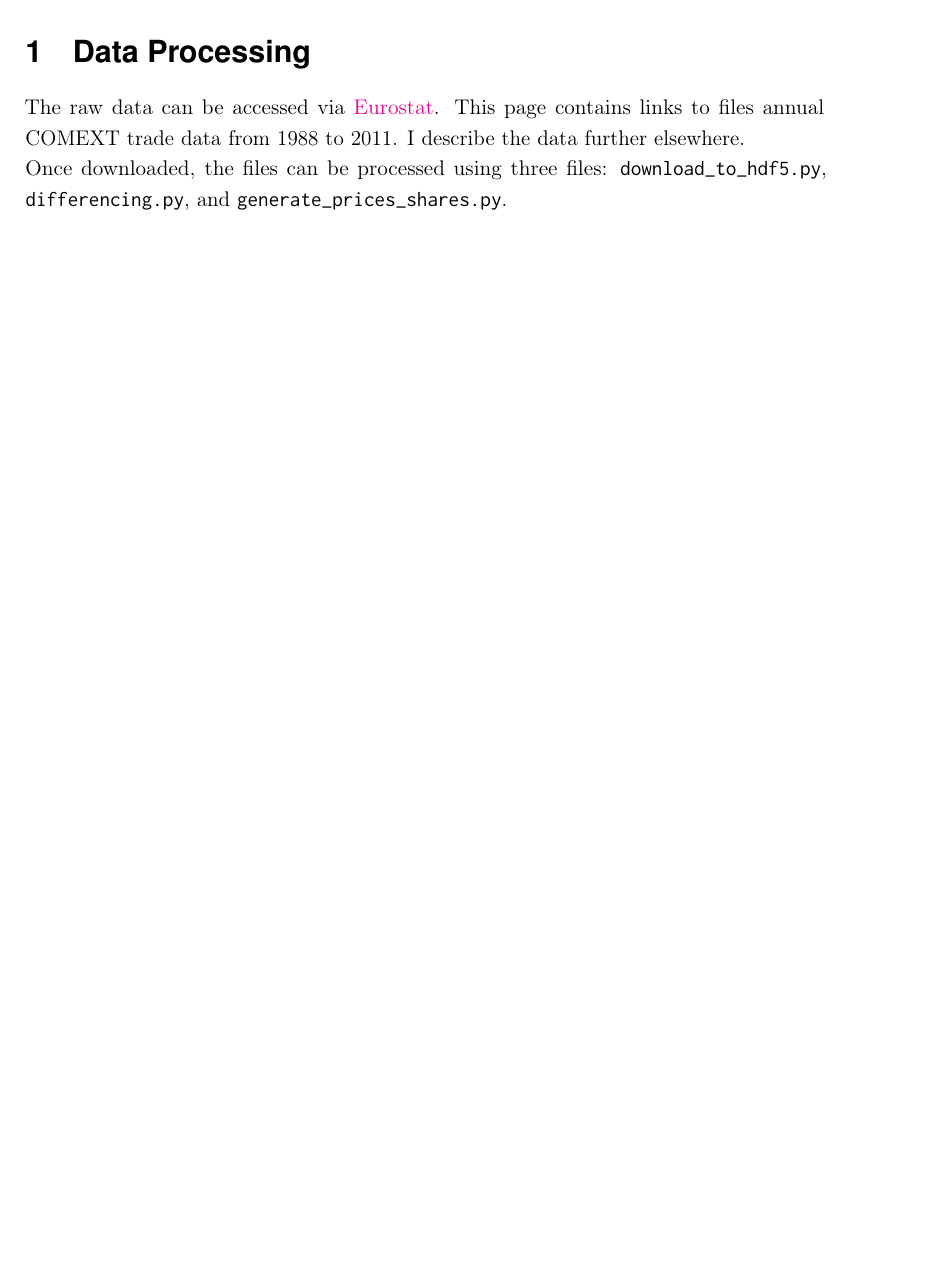
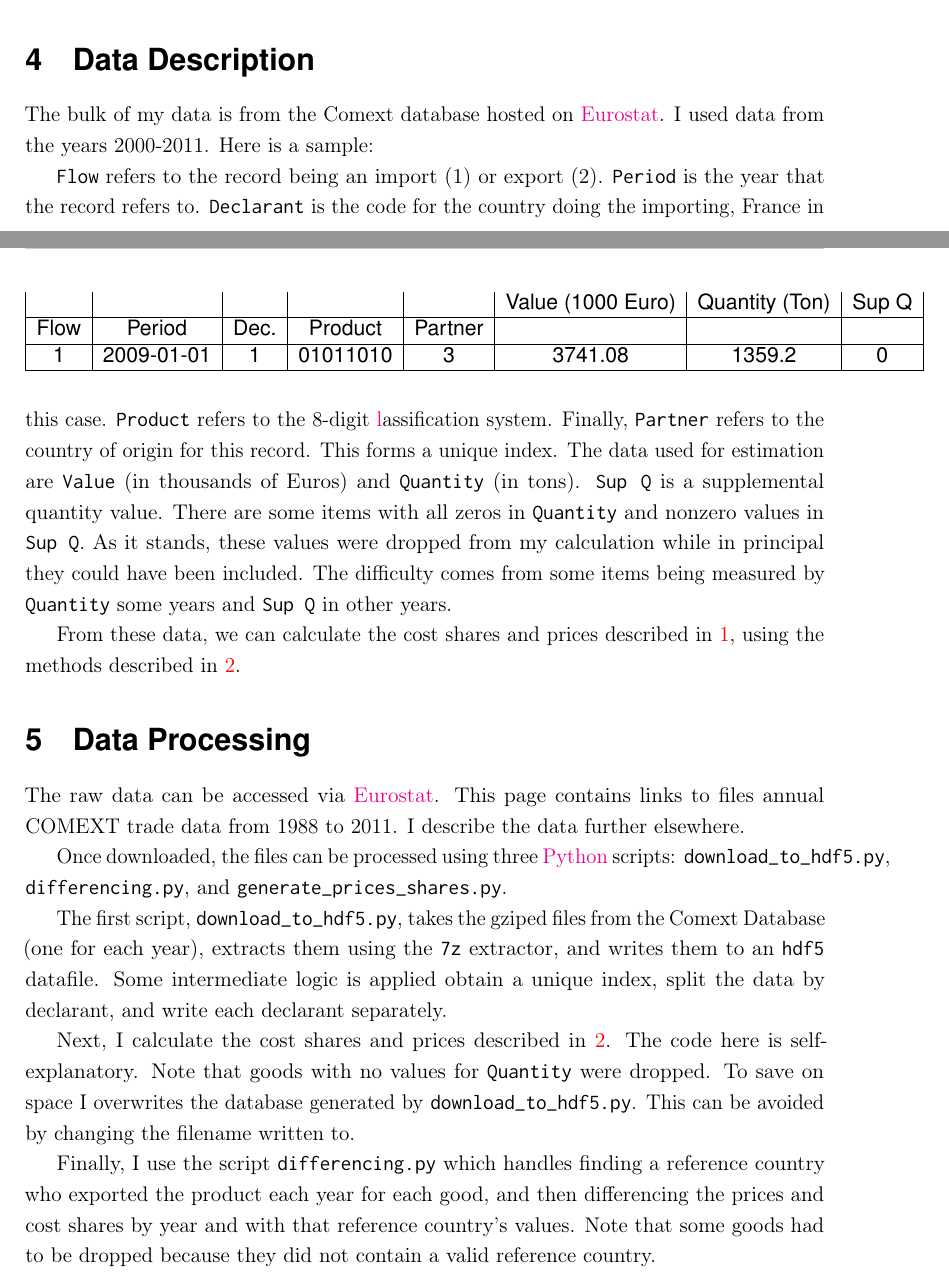
Before and after one commit to RaoUmer/data-wrangling, a LaTeX document (new_start/writeup/writeup.tex): part of page 2 of 6 before the commit and two parts of pages 4 and 5 of 7 after it, the two joined at a grey line, cut at the place of the change, the shorter picture padded with empty space. Compiled offline with pdfLaTeX.

Commit message:
Moved descritption and processing to the bottom.

```diff
--- a/new_start/writeup/writeup.tex
+++ b/new_start/writeup/writeup.tex
@@ -2,7 +2,7 @@
 %    PAGE ADJUSTMENTS
 %----------------------------------------------------------------------------------------
 
-\documentclass[12pt,a4paper,hidelinks]{article}            % Article 12pt font for a4 paper while hiding links
+\documentclass[12pt,a4paper]{article}                      % Article 12pt font for a4 paper while hiding links
 \usepackage[margin=1in]{geometry}                          % Required to adjust margins
 
 %----------------------------------------------------------------------------------------
@@ -164,13 +163,6 @@ escapeinside={\%*}{*)}                                     % If you want to add
 %----------------------------------------------------------------------------------------
 %    CONTENT
 %----------------------------------------------------------------------------------------
-
-\section{Data Processing}
-\label{sec:data_processing}
-
-The raw data can be accessed via \href{http://epp.eurostat.ec.europa.eu/NavTree\_prod/everybody/BulkDownloadListing?sort=1\&dir=comext%2F2012S2%2Fdata}{Eurostat}.  This page contains links to files annual COMEXT trade data from 1988 to 2011.  I describe the data further elsewhere.
-
-Once downloaded, the files can be processed using three files: \texttt{download\_to\_hdf5.py}, \texttt{differencing.py}, and \texttt{generate\_prices\_shares.py}.
 
 \section{Theoretical Framework}
 \label{sec:theoretical_framework}
@@ -297,6 +289,44 @@ to the right-hand side of \ref{eq:multiplied}.  Together these should account fo
 
 Presenting these results proves to be something of a challenge.  My sample includes 27 countries and one aggregate for the EU (see table \ref{tab:declarants}).
 
+
+\section{Data Description}
+
+The bulk of my data is from the Comext database hosted on \href{http://epp.eurostat.ec.europa.eu/portal/page/portal/eurostat/home/}{Eurostat}.  I used data from the years 2000-2011.  Here is a sample:
+
+  \begin{table}[h]\label{tab:sample_row}
+  \begin{tabular}{|c|c|c|c|c|c|c|c|c|}\footnotesize
+    & & & & & Value (1000 Euro) & Quantity (Ton) & Sup Q \\ \hline
+    Flow & Period & Dec. & Product & Partner &  &  &     \\ \hline
+    1 & 2009-01-01 & 1  & 01011010 & 3       & 3741.08 & 1359.2 & 0\\ \hline
+  \end{tabular}
+  \end{table}
+
+\texttt{Flow} refers to the record being an import (1) or export (2).  \texttt{Period} is the year that the record refers to. \texttt{Declarant} is the code for the country doing the importing, France in this case.  \texttt{Product} refers to the 8-digit \hyperref{http://ec.europa.eu/eurostat/ramon/nomenclatures/index.cfm?TargetUrl=LST_NOM_DTL&StrNom=CN_2013&StrLanguageCode=EN&IntPcKey=&StrLayoutCode=HIERARCHIC}{Combined Nomenclature} classification system.  Finally, \texttt{Partner} refers to the country of origin for this record.  This forms a unique index.  The data used for estimation are \texttt{Value} (in thousands of Euros) and \texttt{Quantity} (in tons).  \texttt{Sup Q} is a supplemental quantity value.  There are some items with all zeros in \texttt{Quantity} and nonzero values in \texttt{Sup Q}.  As it stands, these values were dropped from my calculation while in principal they could have been included.  The difficulty comes from some items being measured by \texttt{Quantity} some years and \texttt{Sup Q} in other years.
+
+From these data, we can calculate the cost shares and prices described in \ref{sec:theoretical_framework}, using the methods described in \ref{sec:econometric_methodology}.
+
+\section{Data Processing}
+\label{sec:data_processing}
+
+The raw data can be accessed via \href{http://epp.eurostat.ec.europa.eu/NavTree\_prod/everybody/BulkDownloadListing?sort=1\&dir=comext%2F2012S2%2Fdata}{Eurostat}.  This page contains links to files annual COMEXT trade data from 1988 to 2011.  I describe the data further elsewhere.
+
+
+Once downloaded, the files can be processed using three \href{www.python.org}{Python} scripts: \texttt{download\_to\_hdf5.py}, \texttt{differencing.py}, and \texttt{generate\_prices\_shares.py}.
+
+
+The first script, \texttt{download\_to\_hdf5.py}, takes the gziped files from the Comext Database (one for each year), extracts them using the \texttt{7z} extractor, and writes them to an \texttt{hdf5} datafile.  Some intermediate logic is applied obtain a unique index, split the data by declarant, and write each declarant separately.
+
+
+Next, I calculate the cost shares and prices described in \ref{sec:econometric_methodology}.  The code here is self-explanatory. Note that goods with no values for \texttt{Quantity} were dropped. To save on space I overwrites the database generated by \texttt{download\_to\_hdf5.py}.  This can be avoided by changing the filename written to.
+
+
+Finally, I use the script \texttt{differencing.py} which handles finding a reference country who exported the product each year for each good, and then differencing the prices and cost shares by year and with that reference country's values.  Note that some goods had to be dropped because they did not contain a valid reference country.
+
+
+
+
+
 \newpage
 \bibliographystyle{apa}
 \bibliography{citations}
```
Also changed, not shown: new_start/writeup/writeup.tex (3 more changed lines).
